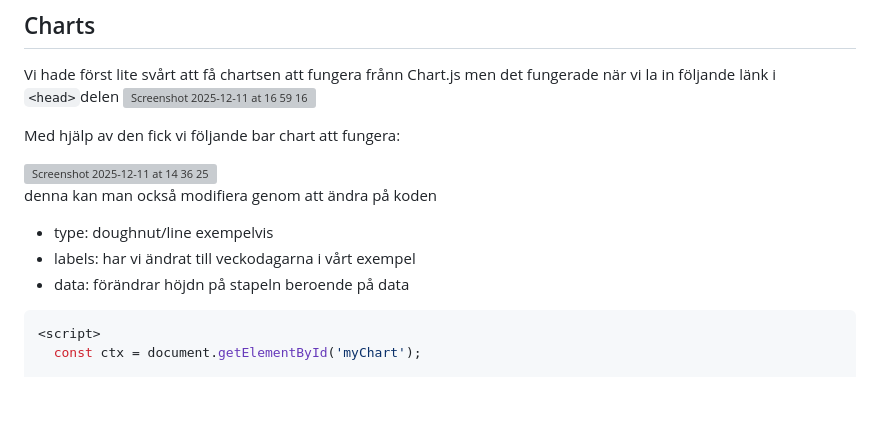
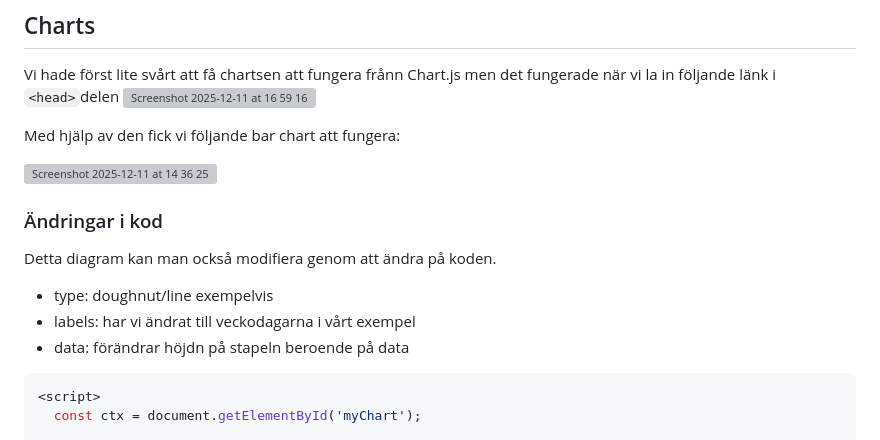
Before and after one commit to Elunyy/Projekt6, a Markdown page: chart.md, the part around the change. GitHub-like rendering; blank space fills up the shorter version; grey boxes are pictures that could not be loaded.

````diff
--- a/chart.md
+++ b/chart.md
@@ -161,10 +161,13 @@ Med hjälp av den fick vi följande bar chart att fungera:
 
 <img width="1031" height="525" alt="Screenshot 2025-12-11 at 14 36 25" src="https://github.com/user-attachments/assets/ea453b30-bc45-4a19-8c6d-5a1c1cc9966f" />
 
-denna kan man också modifiera genom att ändra på koden
+### Ändringar i kod
+
+Detta diagram kan man också modifiera genom att ändra på koden.
 * type: doughnut/line exempelvis
 * labels: har vi ändrat till veckodagarna i vårt exempel
 * data: förändrar höjdn på stapeln beroende på data
+
 ```javascript
 <script>
   const ctx = document.getElementById('myChart');
````
